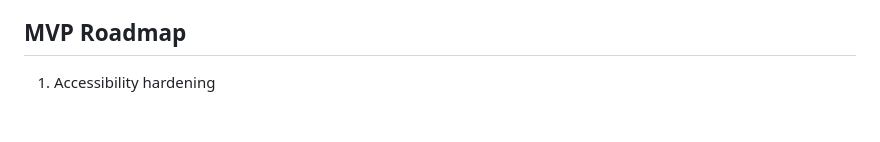
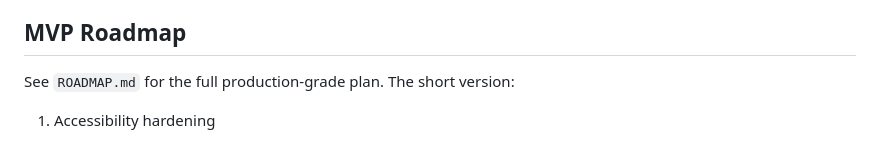
Before and after one commit to ryan258/carmen, a Markdown page: README.md, the part around the change. GitHub-like rendering; blank space fills up the shorter version.

Commit message:
docs: add production roadmap and link to README

```diff
--- a/README.md
+++ b/README.md
@@ -36,6 +36,8 @@ Opening `index.html` directly may work for the classic fallback case, but browse
 
 ## MVP Roadmap
 
+See `ROADMAP.md` for the full production-grade plan. The short version:
+
 1. Accessibility hardening
    - Add a full screen-reader pass for maps, token inventory, and dynamically injected puzzle visuals.
    - Add reduced-motion and high-contrast toggles.
```
Also changed, not shown: ROADMAP.md (added, +375 -0 lines).
